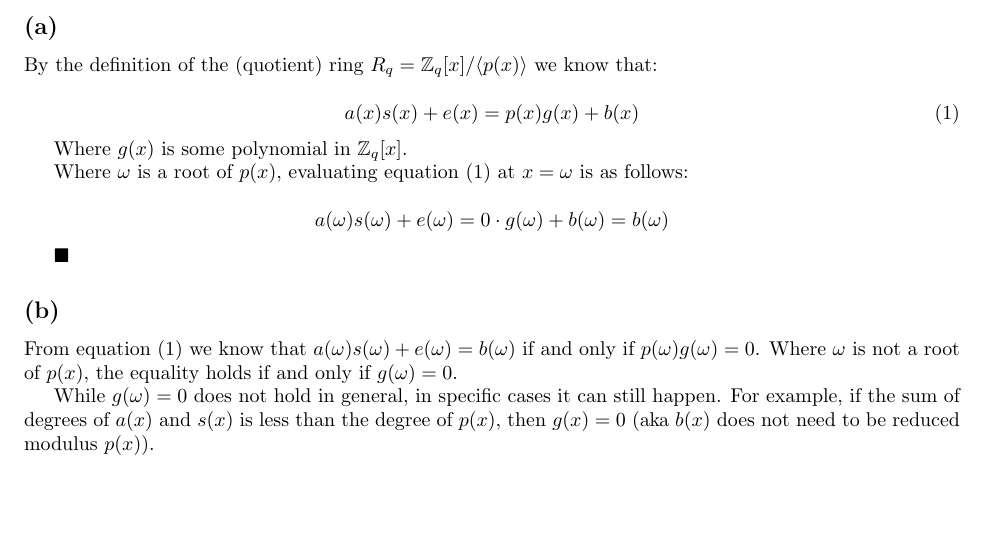
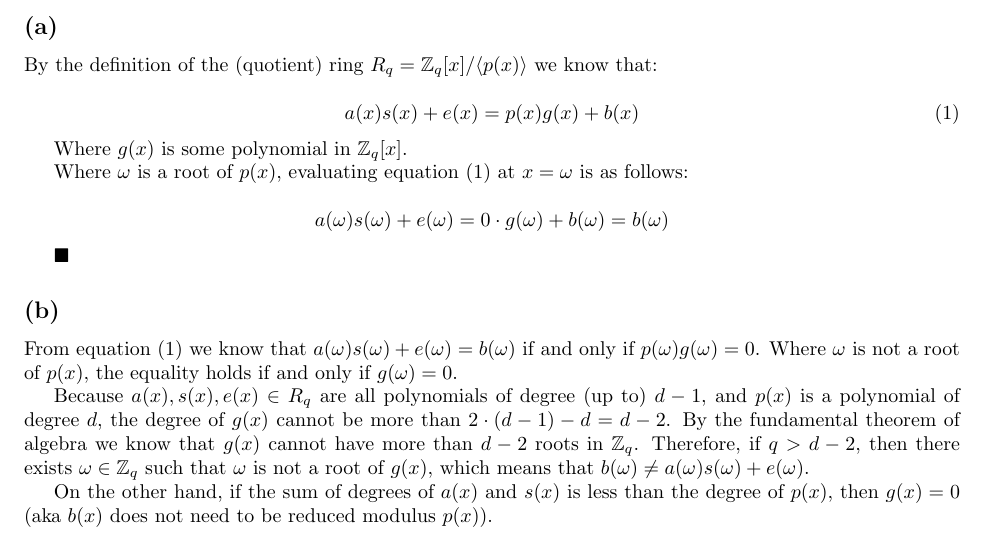
Before and after one commit to xuganyu96/waterloo-cryptography, a LaTeX problem sheet (co789/homework-02/q4/main.tex): part of the page, cut so that both start at the same text, the shorter picture padded with empty space. Compiled offline with pdfLaTeX.

Commit message:
Attribution to collaborators; Q4.2's more specific instructions

```diff
--- a/co789/homework-02/q4/main.tex
+++ b/co789/homework-02/q4/main.tex
@@ -40,7 +40,9 @@ $\blacksquare$
 \subsection*{(b)}
 From equation (1) we know that $a(\omega)s(\omega) + e(\omega) = b(\omega)$ if and only if $p(\omega)g(\omega) = 0$. Where $\omega$ is not a root of $p(x)$, the equality holds if and only if $g(\omega) = 0$.
 
-While $g(\omega) = 0$ does not hold in general, in specific cases it can still happen. For example, if the sum of degrees of $a(x)$ and $s(x)$ is less than the degree of $p(x)$, then $g(x) = 0$ (aka $b(x)$ does not need to be reduced modulus $p(x)$).
+Because $a(x), s(x), e(x) \in R_q$ are all polynomials of degree (up to) $d-1$, and $p(x)$ is a polynomial of degree $d$, the degree of $g(x)$ cannot be more than $2 \cdot (d - 1) - d = d - 2$. By the fundamental theorem of algebra we know that $g(x)$ cannot have more than $d-2$ roots in $\mathbb{Z}_q$. Therefore, if $q > d-2$, then there exists $\omega \in \mathbb{Z}_q$ such that $\omega$ is not a root of $g(x)$, which means that $b(\omega) \neq a(\omega)s(\omega) + e(\omega)$.
+
+On the other hand, if the sum of degrees of $a(x)$ and $s(x)$ is less than the degree of $p(x)$, then $g(x) = 0$ (aka $b(x)$ does not need to be reduced modulus $p(x)$).
 
 
 \end{document}
```
Also changed, not shown: co789/homework-02/q1/main.tex (+2 -0 lines), co789/homework-02/q6/main.tex (+1 -1 lines), co789/homework-02/q1/main.pdf, co789/homework-02/q4/main.pdf, co789/homework-02/q6/main.pdf.
